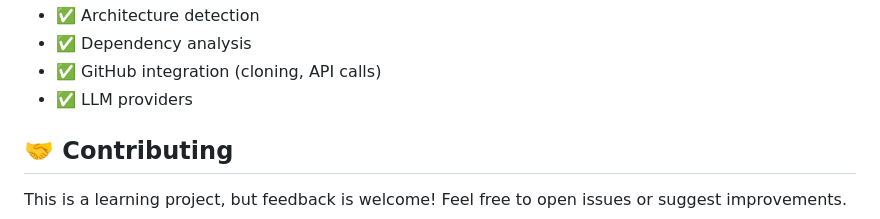
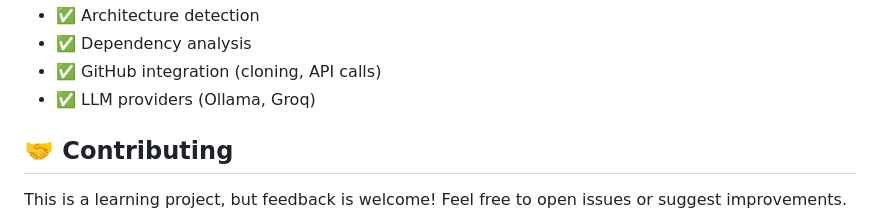
Before and after one commit to NidaKhaan/ai-code-archaeologist, a Markdown page: README.md, the part around the change. GitHub-like rendering.

Commit message:
Update README with Week 3 GitHub integration achievements

```diff
--- a/README.md
+++ b/README.md
@@ -202,7 +202,7 @@ pytest tests/test_database.py -v     # Database operations
 - ✅ Architecture detection
 - ✅ Dependency analysis
 - ✅ GitHub integration (cloning, API calls)
-- ✅ LLM providers
+- ✅ LLM providers (Ollama, Groq)
 
 ## 🤝 Contributing
 
```
